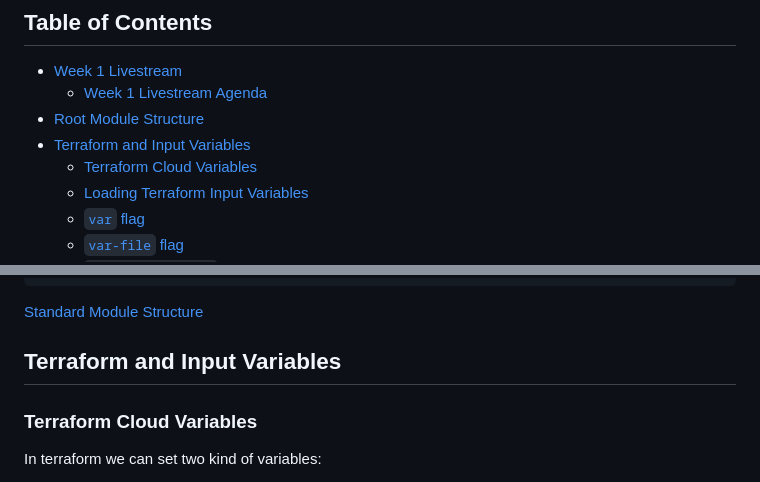
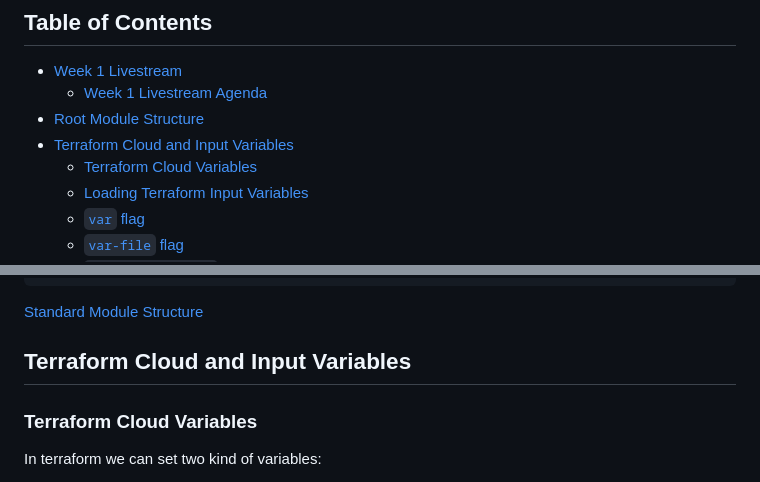
Before and after one commit to StudentLoans999/terraform-beginner-bootcamp-2023, a Markdown page: journal/week1.md, 2 parts joined by grey strips. GitHub-like rendering.

```diff
--- a/journal/week1.md
+++ b/journal/week1.md
@@ -5,7 +5,7 @@
 - [Week 1 Livestream](#week-1-livestream)
   - [Week 1 Livestream Agenda](#week-1-livestream-agenda)
 - [Root Module Structure](#root-module-structure)
-- [Terraform and Input Variables](#terraform-and-input-variables)
+- [Terraform Cloud and Input Variables](#terraform-cloud-and-input-variables)
   - [Terraform Cloud Variables](#terraform-cloud-variables)
   - [Loading Terraform Input Variables](#loading-terraform-input-variables)
   - [`var` flag](#var-flag)
@@ -111,7 +111,7 @@ code variables.tf
 
 [Standard Module Structure](https://developer.hashicorp.com/terraform/language/modules/develop/structure)
 
-## Terraform and Input Variables
+## Terraform Cloud and Input Variables
 
 ### Terraform Cloud Variables
 
```
